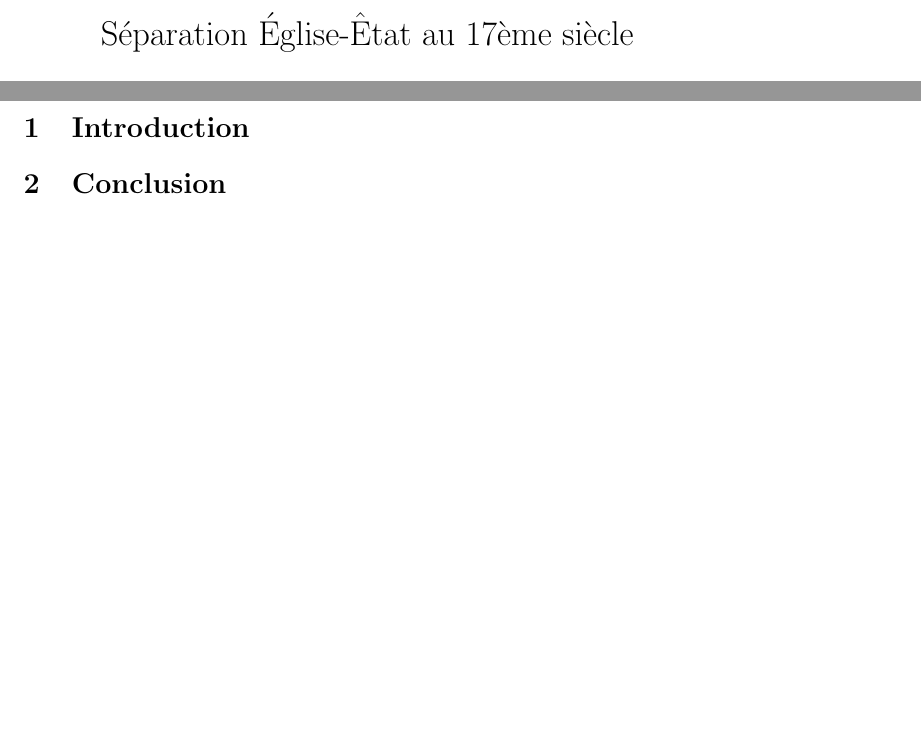
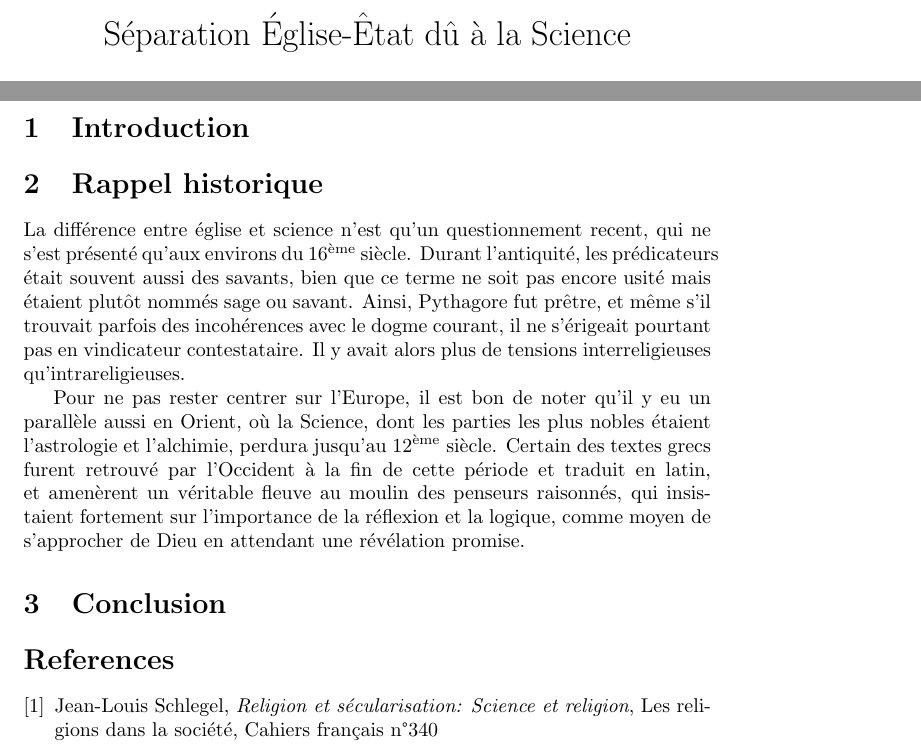
Before and after one commit to tharvik/shs-projet, a LaTeX document (main.tex): two parts of the page, joined at a grey line, cut at the place of the change, the shorter picture padded with empty space. Compiled offline with pdfLaTeX.

Commit message:
rappel historique done

```diff
--- a/main.tex
+++ b/main.tex
@@ -1,6 +1,6 @@
 \documentclass{article}
 
-\title{S\'eparation \'Eglise-\^Etat au 17\`eme si\`ecle}
+\title{S\'eparation \'Eglise-\^Etat d\^u \`a la Science}
 \author{Thomasss??, Ogier Bouvier, Jean-Thomas Furrer, Jo\"el Kaufmann, Val\'erian Rousset}
 
 \begin{document}
@@ -9,6 +9,36 @@
 
 \section{Introduction}
 
+\section{Rappel historique}
+
+La diff\'erence entre \'eglise et science n'est qu'un questionnement recent, qui ne
+s'est pr\'esent\'e qu'aux environs du 16\textsuperscript{\`eme} si\`ecle. Durant l'antiquit\'e, les pr\'edicateurs
+\'etait souvent aussi des savants, bien que ce terme ne soit pas encore usit\'e
+mais \'etaient plutôt nomm\'es sage ou savant. Ainsi, Pythagore fut pr\^etre, et m\^eme
+s'il trouvait parfois des incoh\'erences avec le dogme courant, il ne s'\'erigeait
+pourtant pas en vindicateur contestataire. Il y avait alors plus de tensions
+interreligieuses qu'intrareligieuses.
+
+Pour ne pas rester centrer sur l'Europe, il est bon de noter qu'il y eu un
+parall\`ele aussi en Orient, où la Science, dont les parties les plus nobles
+\'etaient l'astrologie et l'alchimie, perdura jusqu'au 12\textsuperscript{\`eme} si\`ecle.
+Certain des textes grecs furent retrouv\'e par l'Occident \`a la fin de cette
+p\'eriode et traduit en latin, et amen\`erent un v\'eritable fleuve au moulin des
+penseurs raisonn\'es, qui insistaient fortement sur l'importance de la r\'eflexion
+et la logique, comme moyen de s'approcher de Dieu en attendant une r\'ev\'elation
+promise.
+
 \section{Conclusion}
 
+\begin{thebibliography}{9}
+
+\bibitem{article}
+	Jean-Louis Schlegel,
+	\emph{Religion et s\'ecularisation: Science et religion},
+	Les religions dans la soci\'et\'e,
+	Cahiers français n°340
+
+\end{thebibliography}
+
+
 \end{document}
```
Also changed, not shown: 1 other file.
